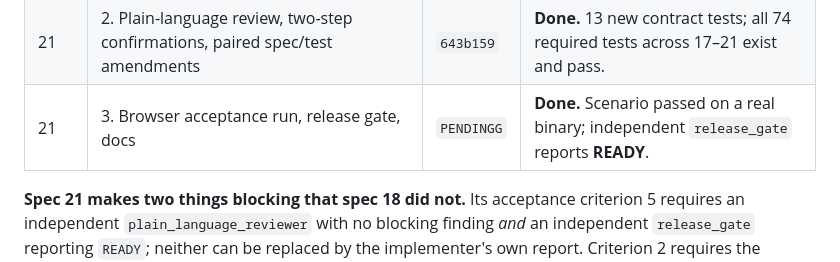
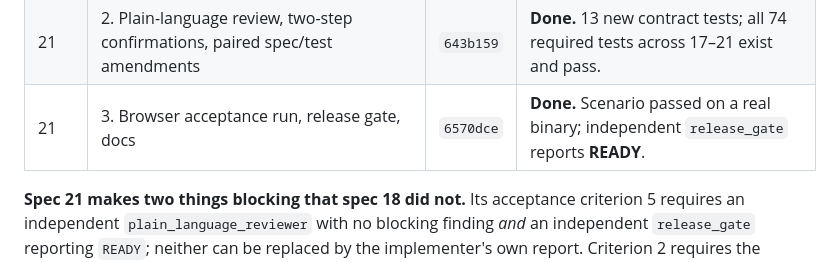
Before and after one commit to AsimMerchant/inventory-management, a Markdown page: HANDOFF.md, the part around the change. Rendered like a GitHub page.

Commit message:
Record the spec 21 slice 3 commit in the handoff table

```diff
--- a/HANDOFF.md
+++ b/HANDOFF.md
@@ -68,7 +68,7 @@ the resume artifact.** Keep it current after every committed slice.
 | 20 | 4. Settlement edit/void, inward guards, product cascade | `47a1758` | **Done.** All 13 spec-20 web tests plus 6 register tests pass. |
 | 21 | 1. Protected navigation, route and header matrix | `9dcda6e` | **Done.** All 6 required tests pass. |
 | 21 | 2. Plain-language review, two-step confirmations, paired spec/test amendments | `643b159` | **Done.** 13 new contract tests; all 74 required tests across 17–21 exist and pass. |
-| 21 | 3. Browser acceptance run, release gate, docs | `PENDINGG` | **Done.** Scenario passed on a real binary; independent `release_gate` reports **READY**. |
+| 21 | 3. Browser acceptance run, release gate, docs | `6570dce` | **Done.** Scenario passed on a real binary; independent `release_gate` reports **READY**. |
 
 **Spec 21 makes two things blocking that spec 18 did not.** Its acceptance criterion 5
 requires an independent `plain_language_reviewer` with no blocking finding *and* an
```
